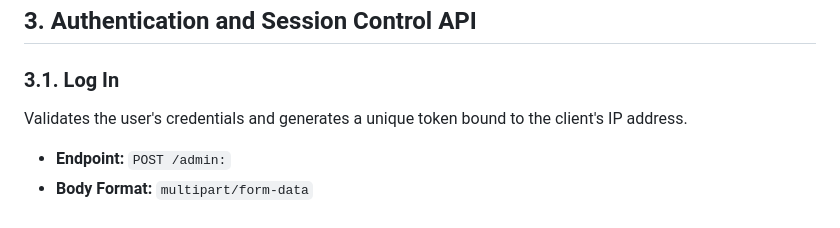
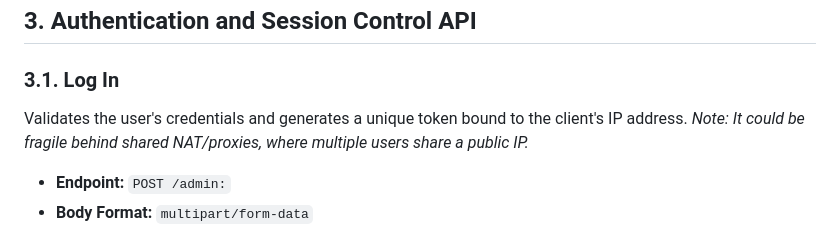
Before and after one commit to okzgn/turbo-go, a Markdown page: API_SPECIFICATION.md, the part around the change. Drawn GitHub-style.

```diff
--- a/API_SPECIFICATION.md
+++ b/API_SPECIFICATION.md
@@ -39,7 +39,7 @@ Any form parameter (such as `a`, `b`, `s`, `d`) is processed on the server by th
 ## 3. Authentication and Session Control API
 
 ### 3.1. Log In
-Validates the user's credentials and generates a unique token bound to the client's IP address.
+Validates the user's credentials and generates a unique token bound to the client's IP address. *Note: It could be fragile behind shared NAT/proxies, where multiple users share a public IP.*
 
 * **Endpoint:** `POST /admin:`
 * **Body Format:** `multipart/form-data`
```
Also changed, not shown: API_SPECIFICATION.es.md (+1 -1 lines).
